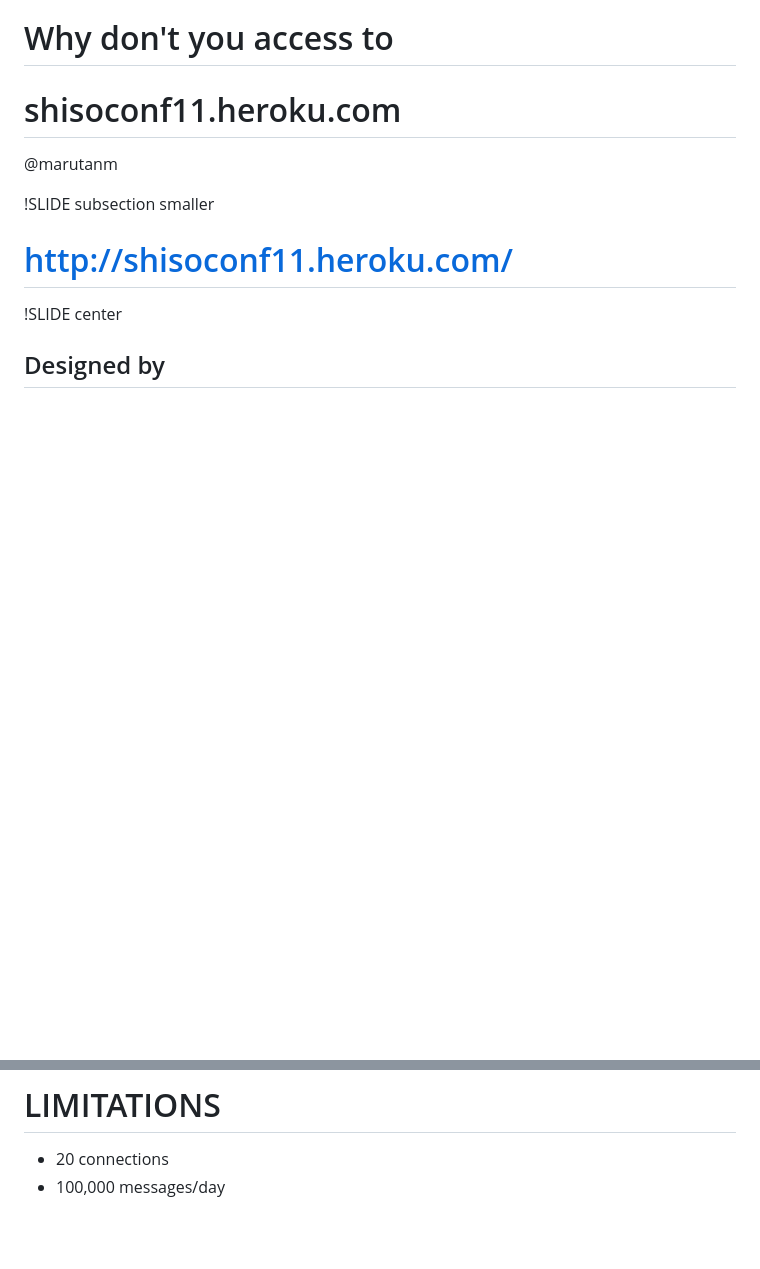
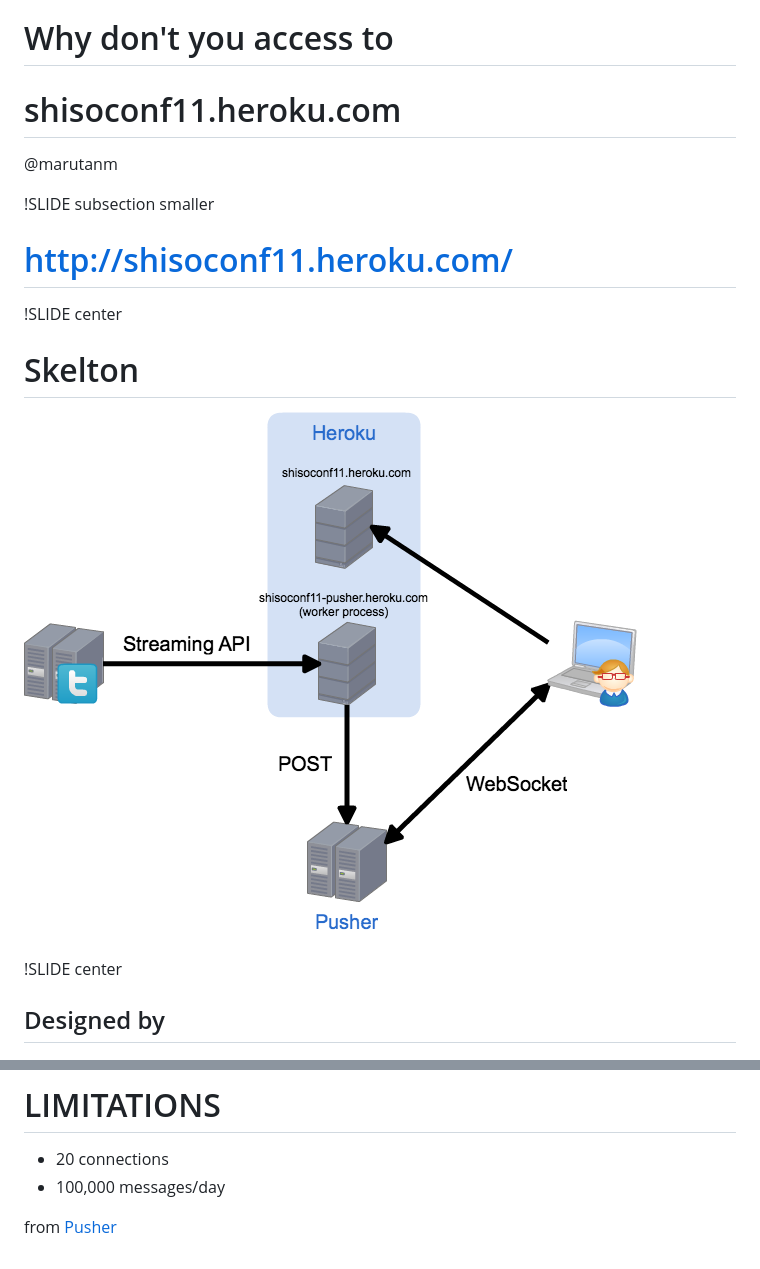
Before and after one commit to marutanm/shisoconf11, a Markdown page: one/01_slide.md, 2 parts joined by grey strips. Rendered like a GitHub page; pictures changed too: one/system.png (added); blank space fills up the shorter version.

Commit message:
Add skelton

```diff
--- a/one/01_slide.md
+++ b/one/01_slide.md
@@ -5,6 +5,10 @@
 
 !SLIDE subsection smaller
 # http://shisoconf11.heroku.com/
+
+!SLIDE center
+# Skelton
+![system](system.png)
 
 !SLIDE center
 ## Designed by
@@ -15,3 +19,5 @@
 # LIMITATIONS
 * 20 connections
 * 100,000 messages/day
+
+from [Pusher](http://pusher.com/pricing)
```
